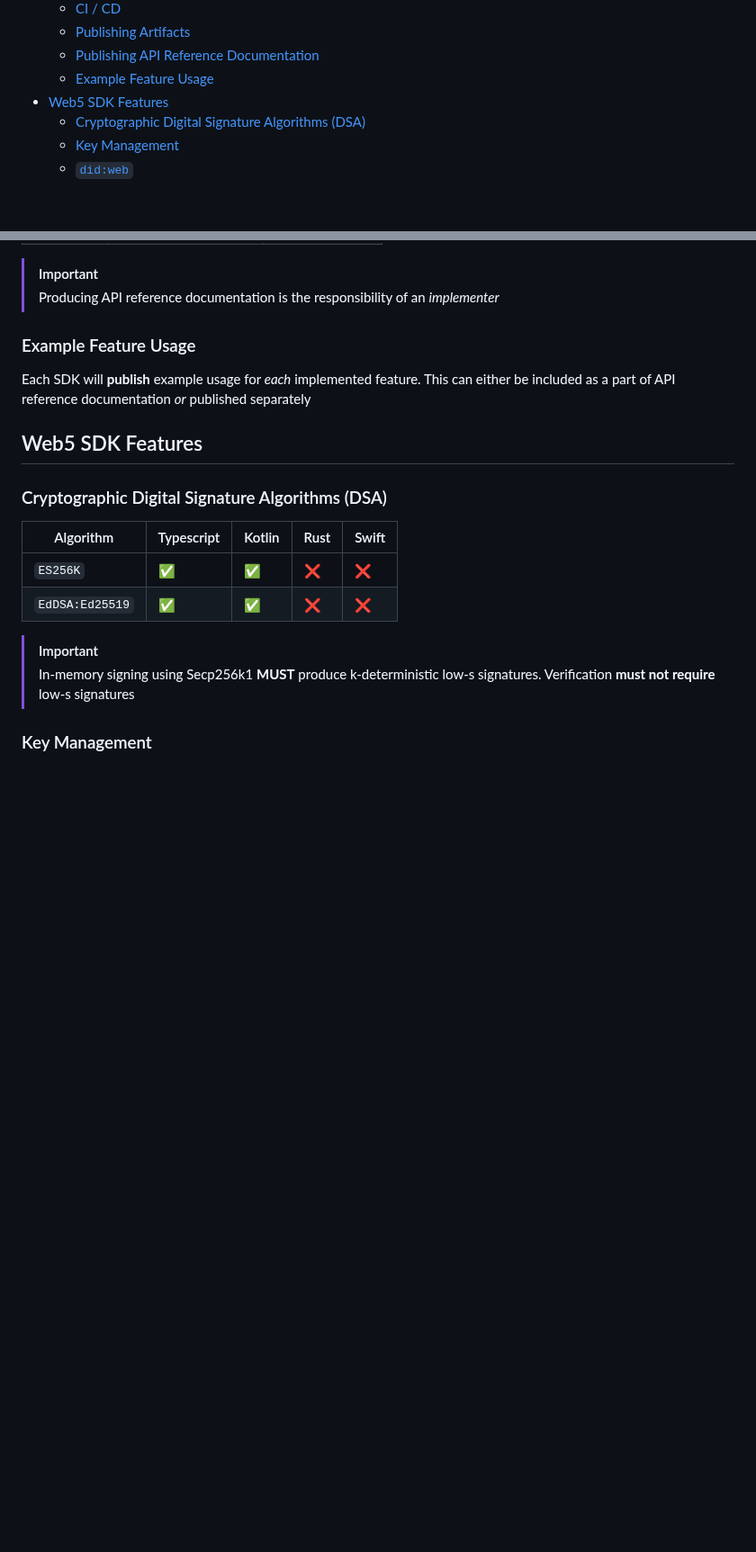
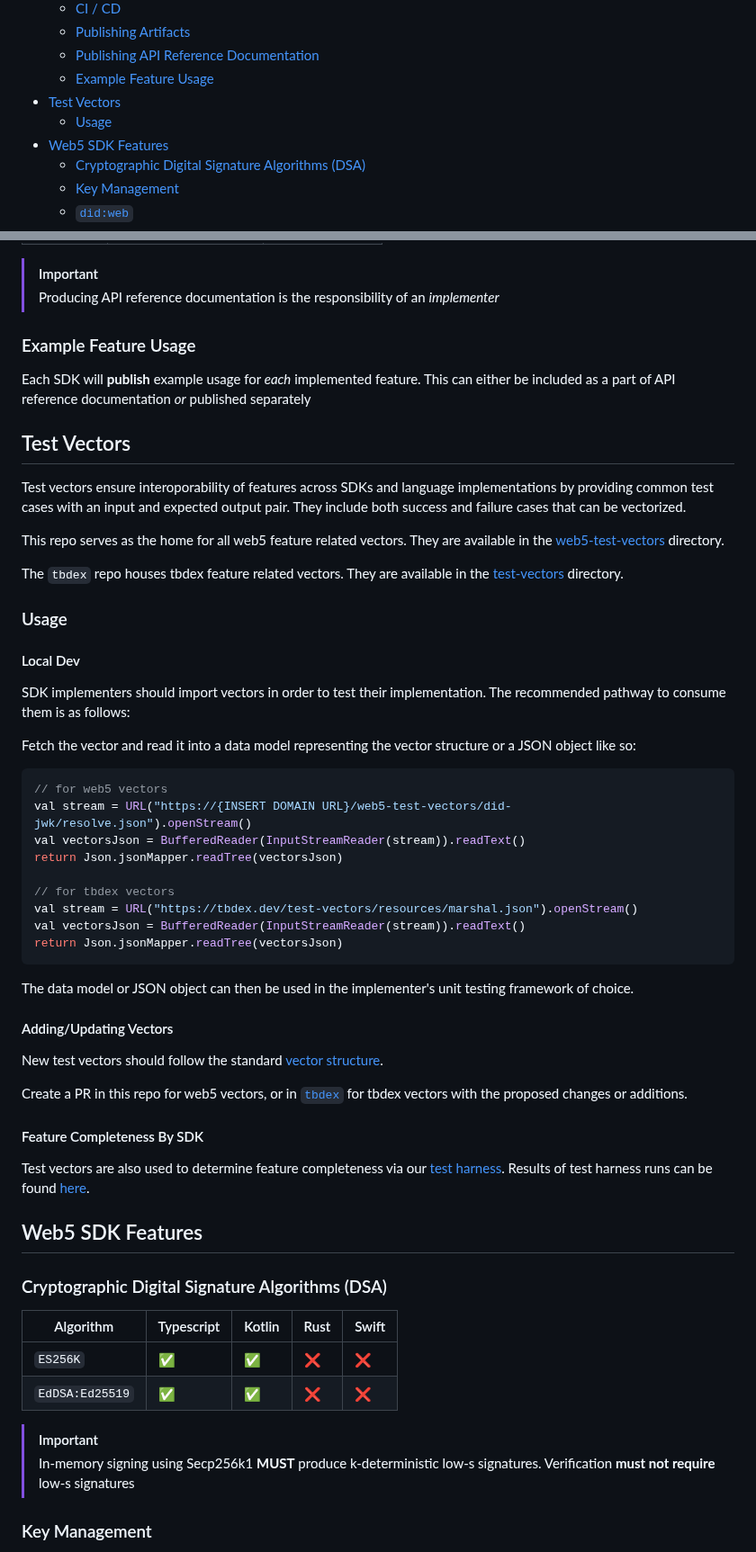
Before and after one commit to TBD54566975/web5-spec, a Markdown page: README.md, 2 parts joined by grey strips. Shown at 90% size. GitHub-like rendering; blank space fills up the shorter version.

Commit message:
Mention vectors in readme

````diff
--- a/README.md
+++ b/README.md
@@ -15,6 +15,8 @@
   - [Publishing Artifacts](#publishing-artifacts)
   - [Publishing API Reference Documentation](#publishing-api-reference-documentation)
   - [Example Feature Usage](#example-feature-usage)
+- [Test Vectors](#test-vectors)
+  - [Usage](#usage)
 - [Web5 SDK Features](#web5-sdk-features)
   - [Cryptographic Digital Signature Algorithms (DSA)](#cryptographic-digital-signature-algorithms-dsa)
   - [Key Management](#key-management)
@@ -233,6 +235,41 @@ Each SDK will auto generate API reference documentation using the respective lan
 
 Each SDK will **publish** example usage for _each_ implemented feature. This can either be included as a part of API reference documentation _or_ published separately
 
+## Test Vectors
+Test vectors ensure interoporability of features across SDKs and language implementations by providing common test cases with an input and expected output pair. They include both success and failure cases that can be vectorized.
+
+This repo serves as the home for all web5 feature related vectors. They are available in the [web5-test-vectors](./web5-test-vectors/) directory.
+
+The `tbdex` repo houses tbdex feature related vectors. They are available in the [test-vectors](https://github.com/TBD54566975/tbdex/test-vectors) directory.
+
+### Usage
+
+#### Local Dev
+SDK implementers should import vectors in order to test their implementation. The recommended pathway to consume them is as follows:
+
+Fetch the vector and read it into a data model representing the vector structure or a JSON object like so:
+```kt
+// for web5 vectors
+val stream = URL("https://{INSERT DOMAIN URL}/web5-test-vectors/did-jwk/resolve.json").openStream()
+val vectorsJson = BufferedReader(InputStreamReader(stream)).readText()
+return Json.jsonMapper.readTree(vectorsJson)
+
+// for tbdex vectors
+val stream = URL("https://tbdex.dev/test-vectors/resources/marshal.json").openStream()
+val vectorsJson = BufferedReader(InputStreamReader(stream)).readText()
+return Json.jsonMapper.readTree(vectorsJson)
+```
+
+The data model or JSON object can then be used in the implementer's unit testing framework of choice.
+
+#### Adding/Updating Vectors
+New test vectors should follow the standard [vector structure](/web5-test-vectors/vector-structure.json).
+
+Create a PR in this repo for web5 vectors, or in [`tbdex`](https://github.com/TBD54566975/tbdex) for tbdex vectors with the proposed changes or additions.
+
+#### Feature Completeness By SDK
+Test vectors are also used to determine feature completeness via our [test harness](./test-harness/README.md). Results of test harness runs can be found [here](https://tbd54566975.github.io/sdk-development/).
+
 ## Web5 SDK Features
 
 ### Cryptographic Digital Signature Algorithms (DSA)
````
